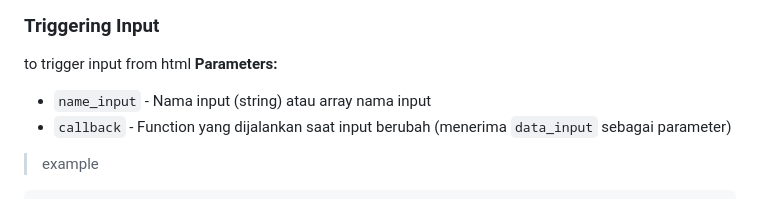
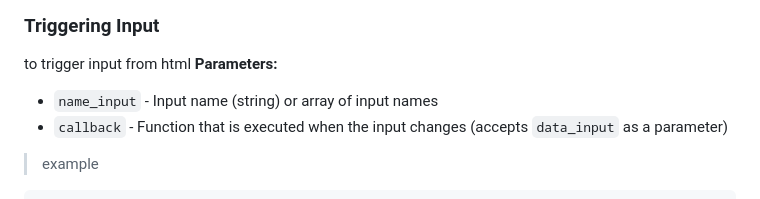
Before and after one commit to Rakhmadi/Landaxs, a Markdown page: README.md, the part around the change. Drawn GitHub-style.

````diff
--- a/README.md
+++ b/README.md
@@ -56,8 +56,8 @@ define the input tag input name into the input property
 to trigger input from html
 **Parameters:**
 
-- `name_input` - Nama input (string) atau array nama input
-- `callback` - Function yang dijalankan saat input berubah (menerima `data_input` sebagai parameter)
+- `name_input` - Input name (string) or array of input names
+- `callback` - Function that is executed when the input changes (accepts `data_input` as a parameter)
 
 >example
 ```html
````
